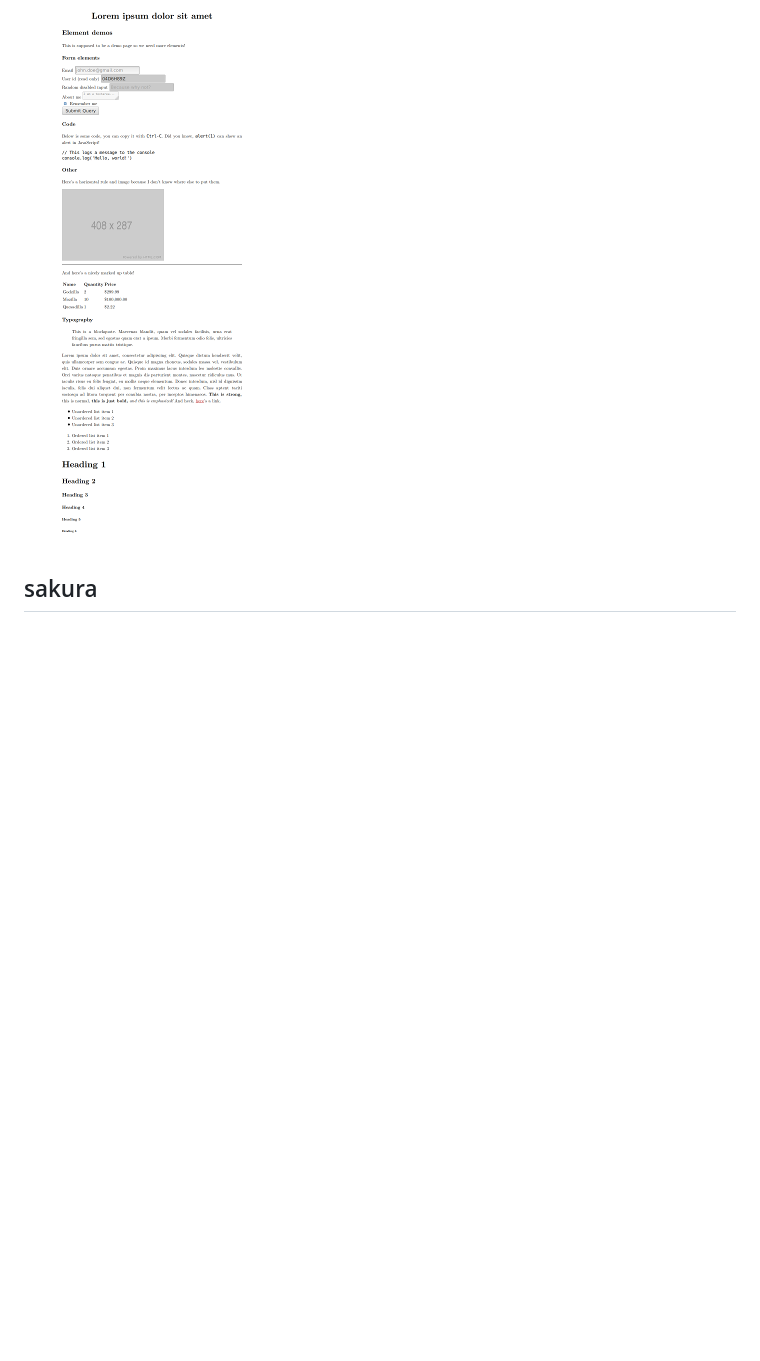
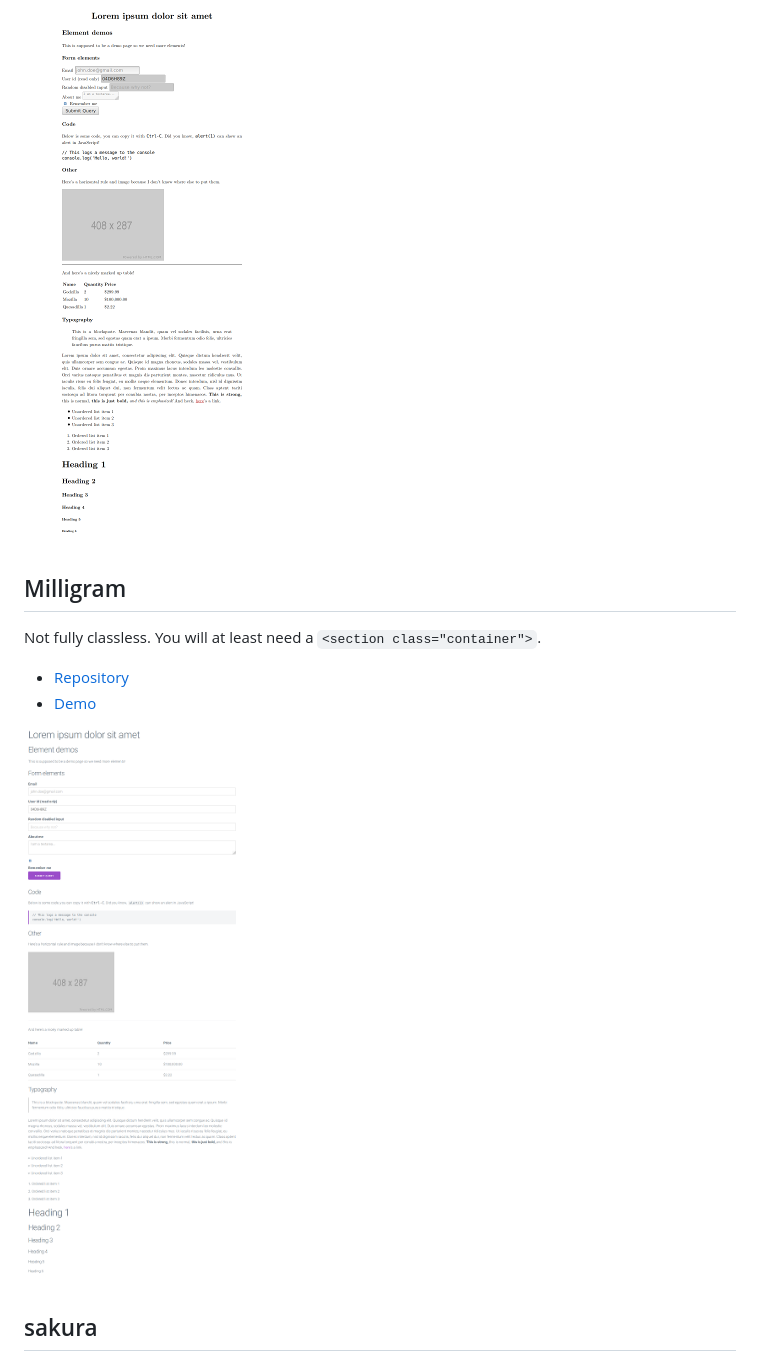
Before and after one commit to dbohdan/classless-css, a Markdown page: README.md, the part around the change. Rendered like a GitHub page; pictures changed too: thumbnail/milligram.png (added); blank space fills up the shorter version.

Commit message:
feat(milligram): add Milligram

```diff
--- a/README.md
+++ b/README.md
@@ -29,6 +29,16 @@ This is a list of CSS frameworks/themes that do not require you to add classes s
 * [Demo](https://oxal.org/projects/sakura/demo/)
 
 [![latex.png](thumbnail/latex.png)](screenshot/latex.png)
+
+
+## Milligram
+
+Not fully classless.  You will at least need a `<section class="container">`.
+
+* [Repository](https://github.com/milligram/milligram)
+* [Demo](https://milligram.io/)
+
+[![milligram.png](thumbnail/milligram.png)](screenshot/milligram.png)
 
 
 ## sakura
```
Also changed, not shown: screenshot/milligram.png (added).
